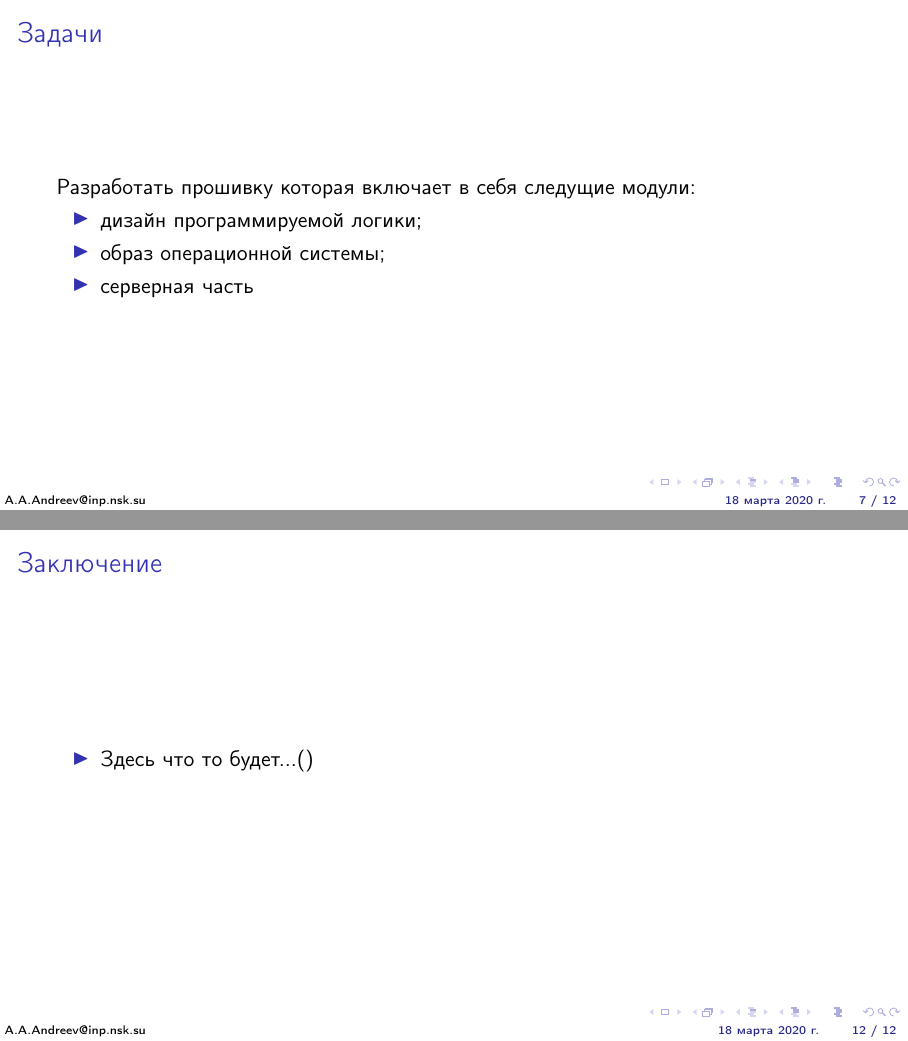
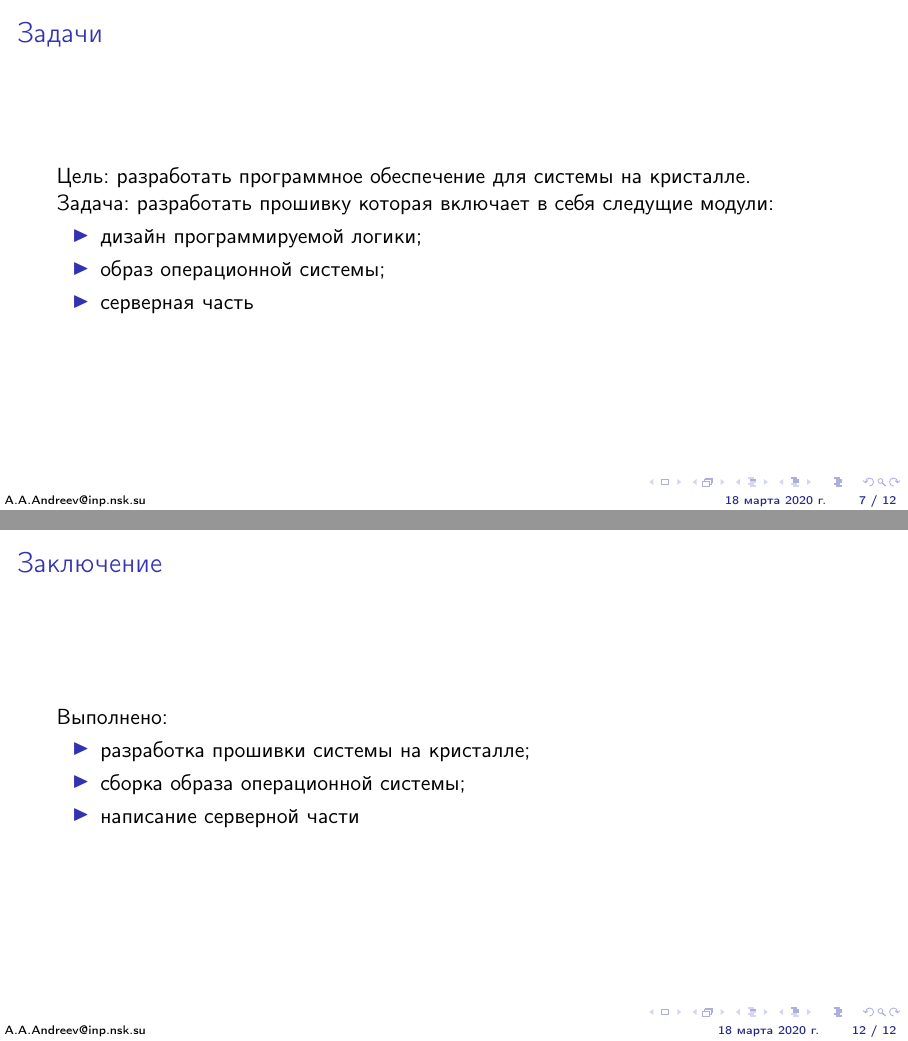
Before and after one commit to gra98rus/Stand-for-Calorimeter-Crystal, LaTeX slides (Report/Presentation/presentation.tex): pages 7 and 12 of 12, joined at a grey line. Compiled offline with pdfLaTeX.

Commit message:
Added conclusion. Tiny errors were fixed

```diff
--- a/Report/Presentation/presentation.tex
+++ b/Report/Presentation/presentation.tex
@@ -110,7 +110,8 @@
 
 \begin{frame}
 \frametitle{Задачи}
-    Разработать прошивку которая включает в себя следущие модули:
+    Цель: разработать программное обеспечение для системы на кристалле.\par
+    Задача: разработать прошивку которая включает в себя следущие модули:
     \begin{itemize}
         \item дизайн программируемой логики;
         \item образ операционной системы;
@@ -183,8 +184,11 @@ Xilinx PetaLinux \\
 
 \begin{frame}
 \frametitle{Заключение}
+    Выполнено:
     \begin{itemize}
-        \item Здесь что то будет...()
+        \item разработка прошивки системы на кристалле;
+        \item сборка образа операционной системы;
+        \item написание серверной части
     \end{itemize}
 \end{frame}
 
```
Also changed, not shown: Report/Presentation/presentation.tex (2 more changed lines).
